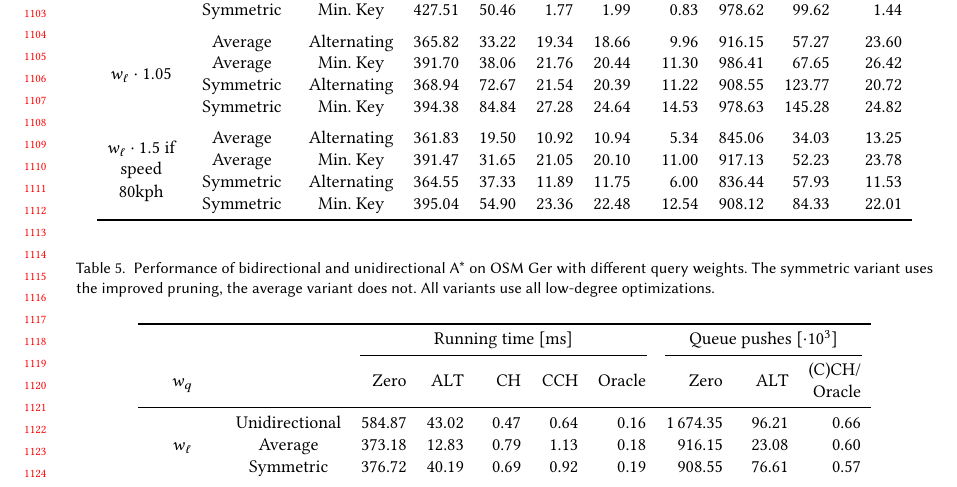
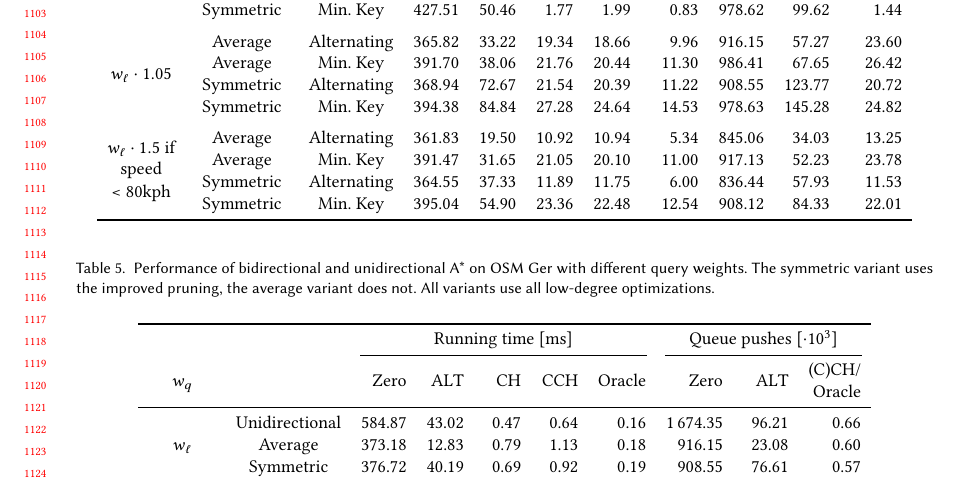
Before and after one commit to kit-algo/ch_potentials, a LaTeX paper (paper/ch_potentials.tex, which reads paper/table/bidir_switching.tex): part of page 22 of 28, cut so that both start at the same text. Compiled offline with pdfLaTeX.

Commit message:
add missing <

```diff
--- a/paper/table/bidir_switching.tex
+++ b/paper/table/bidir_switching.tex
@@ -13,7 +13,7 @@
            & Symmetric &               Alternating &            368.94 & 72.67 & 21.54 & 20.39 &  11.22 &                     908.55 & 123.77 &        20.72 \\
            & Symmetric &                  Min. Key &            394.38 & 84.84 & 27.28 & 24.64 &  14.53 &                     978.63 & 145.28 &        24.82 \\
 \addlinespace
-   \multirow{4}{*}{\shortstack{$w_{\ell} \cdot 1.5$ if\\ speed \\ 80kph}} &   Average &               Alternating &            361.83 & 19.50 & 10.92 & 10.94 &   5.34 &                     845.06 &  34.03 &        13.25 \\
+   \multirow{4}{*}{\shortstack{$w_{\ell} \cdot 1.5$ if\\ speed \\ < 80kph}} &   Average &               Alternating &            361.83 & 19.50 & 10.92 & 10.94 &   5.34 &                     845.06 &  34.03 &        13.25 \\
            &   Average &                  Min. Key &            391.47 & 31.65 & 21.05 & 20.10 &  11.00 &                     917.13 &  52.23 &        23.78 \\
            & Symmetric &               Alternating &            364.55 & 37.33 & 11.89 & 11.75 &   6.00 &                     836.44 &  57.93 &        11.53 \\
            & Symmetric &                  Min. Key &            395.04 & 54.90 & 23.36 & 22.48 &  12.54 &                     908.12 &  84.33 &        22.01 \\
```
